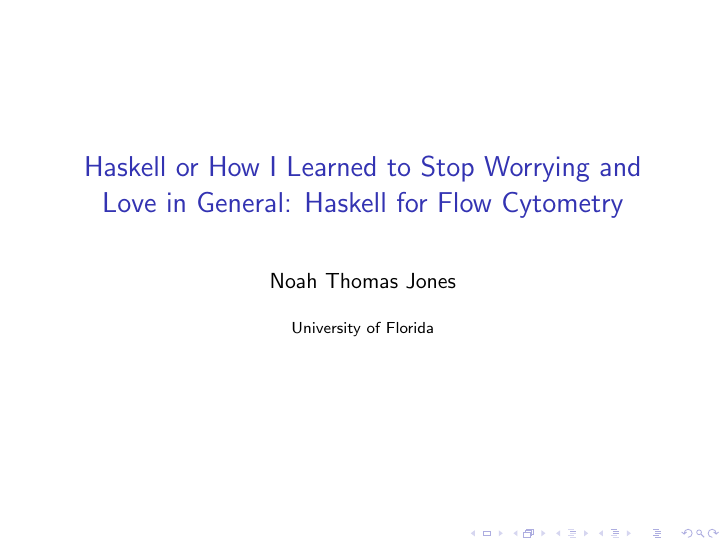
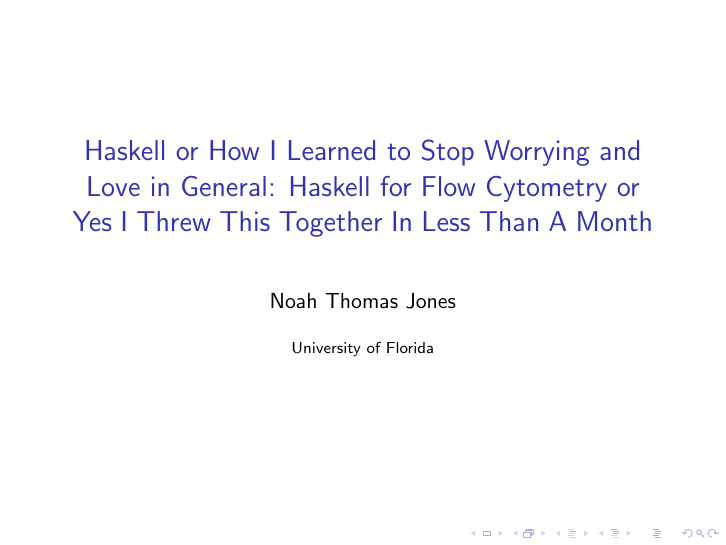
Before and after one commit to Jones-Medical-Biology/fcsreader, LaTeX slides (talk/main.tex): page 1 of 13. Compiled offline with pdfLaTeX.

Commit message:
updated title

```diff
--- a/talk/main.tex
+++ b/talk/main.tex
@@ -9,7 +9,7 @@
 \usepackage{url}
 \usepackage[colorinlistoftodos]{todonotes}
 %Information to be included in the title page:
-\title{Haskell or How I Learned to Stop Worrying and Love in General: Haskell for Flow Cytometry}
+\title{Haskell or How I Learned to Stop Worrying and Love in General: Haskell for Flow Cytometry or Yes I Threw This Together In Less Than A Month}
 \author{Noah Thomas Jones}
 \institute{University of Florida}
 \date{}
```
Also changed, not shown: 3 other files.
